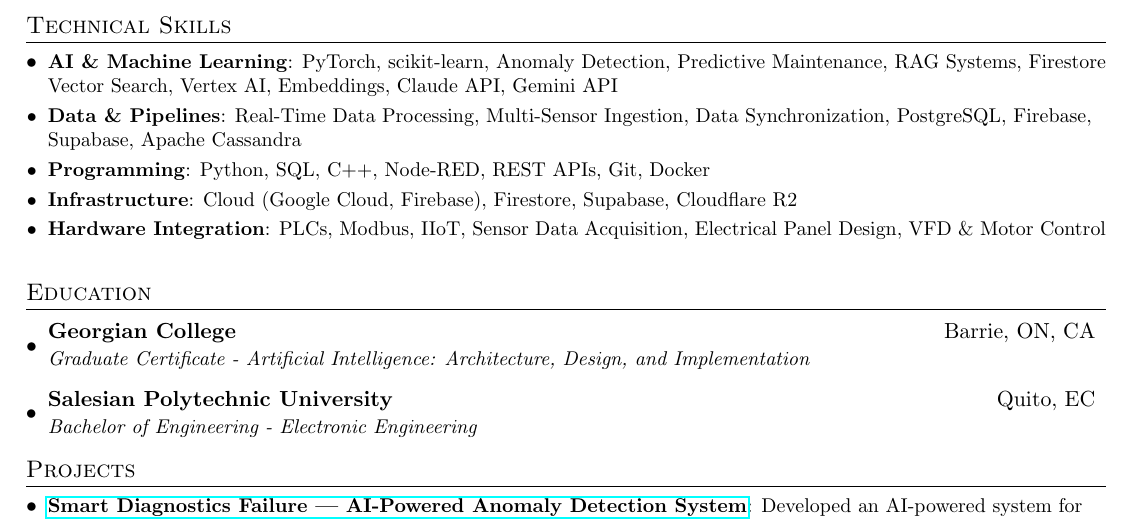
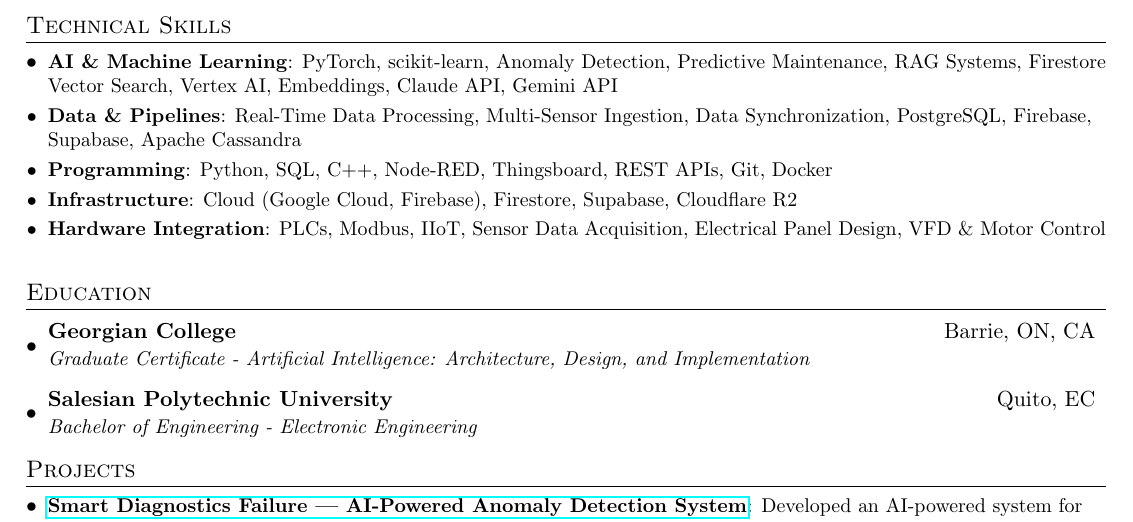
Before and after one commit to DylanN25/resume-cicd-automation, a LaTeX document (src/JosephNaranjo_AI_Data_Engineer.tex): part of page 2 of 2, cut so that both start at the same text. Compiled offline with pdfLaTeX.

Commit message:
Update JosephNaranjo_AI_Data_Engineer.tex

```diff
--- a/src/JosephNaranjo_AI_Data_Engineer.tex
+++ b/src/JosephNaranjo_AI_Data_Engineer.tex
@@ -137,7 +137,7 @@
   \resumeSubItem{Data \& Pipelines}
     {Real-Time Data Processing, Multi-Sensor Ingestion, Data Synchronization, PostgreSQL, Firebase, Supabase, Apache Cassandra}
   \resumeSubItem{Programming}
-    {Python, SQL, C++, Node-RED, REST APIs, Git, Docker}
+    {Python, SQL, C++, Node-RED, Thingsboard, REST APIs, Git, Docker}
   \resumeSubItem{Infrastructure}
     {Cloud (Google Cloud, Firebase), Firestore, Supabase, Cloudflare R2}
   \resumeSubItem{Hardware Integration}
```
